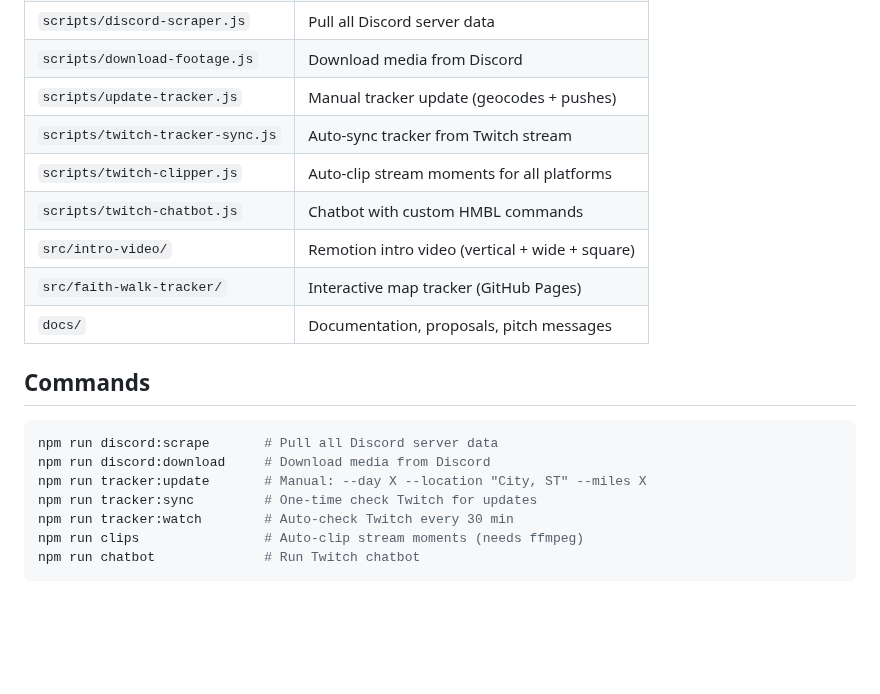
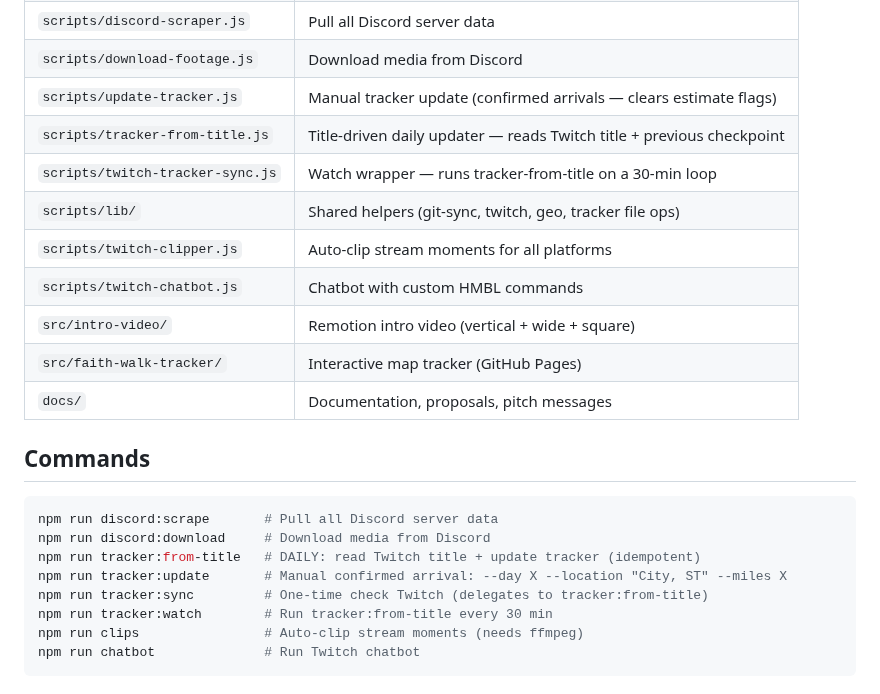
Before and after one commit to 12TribesofIsrael/AIconsultantforHmblzayy, a Markdown page: CLAUDE.md, the part around the change. GitHub-like rendering; blank space fills up the shorter version.

````diff
--- a/CLAUDE.md
+++ b/CLAUDE.md
@@ -30,8 +30,10 @@ AI automation consulting project for **Isaiah "Minister Zay" Thomas**, founder o
 | `assets/` | Media assets (video, images, audio) |
 | `scripts/discord-scraper.js` | Pull all Discord server data |
 | `scripts/download-footage.js` | Download media from Discord |
-| `scripts/update-tracker.js` | Manual tracker update (geocodes + pushes) |
-| `scripts/twitch-tracker-sync.js` | Auto-sync tracker from Twitch stream |
+| `scripts/update-tracker.js` | Manual tracker update (confirmed arrivals — clears estimate flags) |
+| `scripts/tracker-from-title.js` | Title-driven daily updater — reads Twitch title + previous checkpoint |
+| `scripts/twitch-tracker-sync.js` | Watch wrapper — runs tracker-from-title on a 30-min loop |
+| `scripts/lib/` | Shared helpers (git-sync, twitch, geo, tracker file ops) |
 | `scripts/twitch-clipper.js` | Auto-clip stream moments for all platforms |
 | `scripts/twitch-chatbot.js` | Chatbot with custom HMBL commands |
 | `src/intro-video/` | Remotion intro video (vertical + wide + square) |
@@ -42,9 +44,10 @@ AI automation consulting project for **Isaiah "Minister Zay" Thomas**, founder o
 ```bash
 npm run discord:scrape       # Pull all Discord server data
 npm run discord:download     # Download media from Discord
-npm run tracker:update       # Manual: --day X --location "City, ST" --miles X
-npm run tracker:sync         # One-time check Twitch for updates
-npm run tracker:watch        # Auto-check Twitch every 30 min
+npm run tracker:from-title   # DAILY: read Twitch title + update tracker (idempotent)
+npm run tracker:update       # Manual confirmed arrival: --day X --location "City, ST" --miles X
+npm run tracker:sync         # One-time check Twitch (delegates to tracker:from-title)
+npm run tracker:watch        # Run tracker:from-title every 30 min
 npm run clips                # Auto-clip stream moments (needs ffmpeg)
 npm run chatbot              # Run Twitch chatbot
 ```
````
Also changed, not shown: docs/quick-reference.md (+47 -32 lines).
